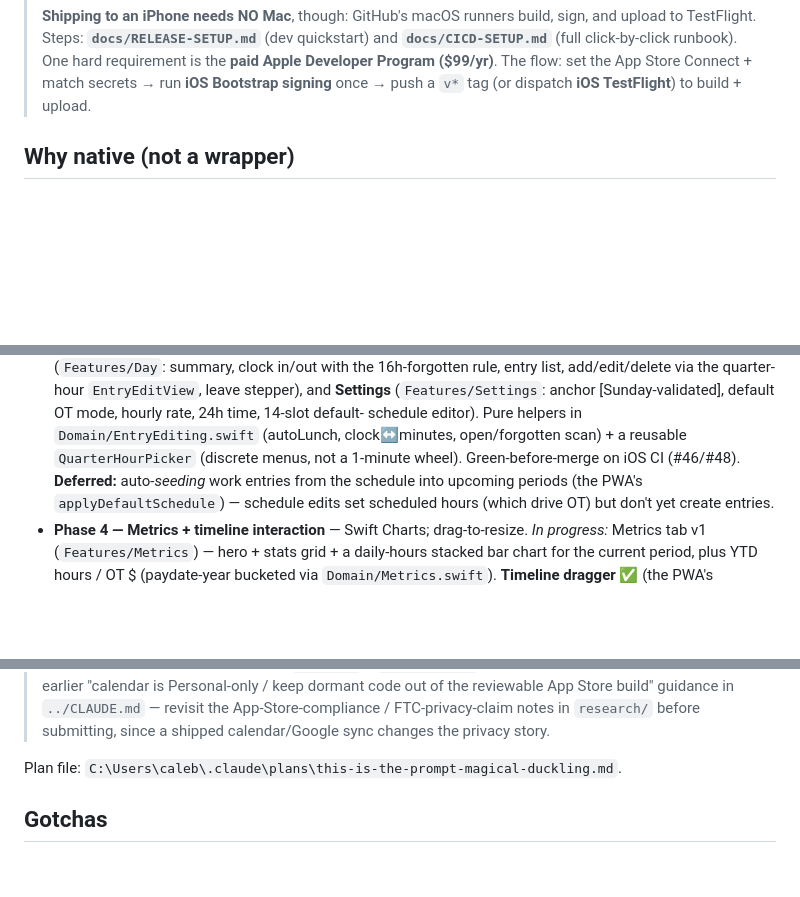
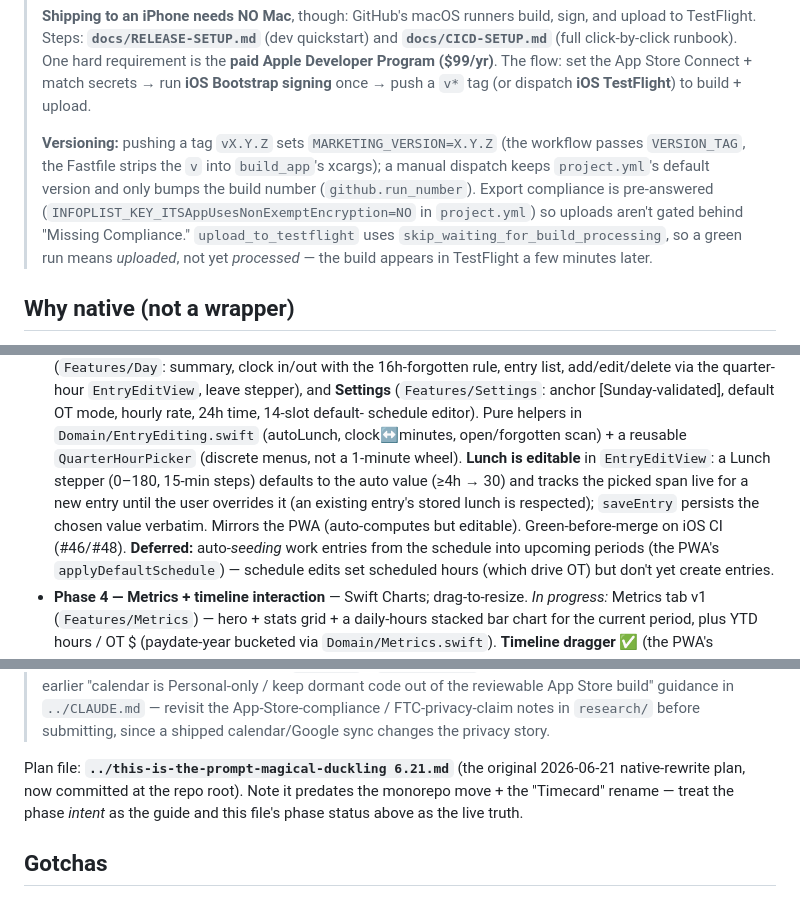
Before and after one commit to calebpaulsmith/Timecard-App, a Markdown page: iOS/CLAUDE.md, 3 parts joined by grey strips. Drawn GitHub-style; blank space fills up the shorter version.

Commit message:
iOS docs: record dragger, editable lunch, and TestFlight versioning in CLAUDE.md
- Phase 3: note the editable Lunch stepper (auto default, override sticks).
- Release section: tag-driven MARKETING_VERSION, pre-answered export compliance,
  and the skip-waiting (uploaded != processed) caveat.
- Fix the stale Windows plan-file path -> the committed repo-root plan file.

Co-Authored-By: Claude Opus 4.8 <noreply@anthropic.com>
Claude-Session: https://claude.ai/code/session_01XWALiuipJTh9EuHPj1aP7p

```diff
--- a/iOS/CLAUDE.md
+++ b/iOS/CLAUDE.md
@@ -38,6 +38,15 @@ the federal *schedule* term in the Domain layer.
 > hard requirement is the **paid Apple Developer Program ($99/yr)**. The flow:
 > set the App Store Connect + match secrets → run **iOS Bootstrap signing** once
 > → push a `v*` tag (or dispatch **iOS TestFlight**) to build + upload.
+>
+> **Versioning:** pushing a tag `vX.Y.Z` sets `MARKETING_VERSION=X.Y.Z` (the
+> workflow passes `VERSION_TAG`, the Fastfile strips the `v` into `build_app`'s
+> xcargs); a manual dispatch keeps `project.yml`'s default version and only bumps
+> the build number (`github.run_number`). Export compliance is pre-answered
+> (`INFOPLIST_KEY_ITSAppUsesNonExemptEncryption=NO` in `project.yml`) so uploads
+> aren't gated behind "Missing Compliance." `upload_to_testflight` uses
+> `skip_waiting_for_build_processing`, so a green run means *uploaded*, not yet
+> *processed* — the build appears in TestFlight a few minutes later.
 
 ## Why native (not a wrapper)
 
@@ -149,7 +158,12 @@ Verified parity examples (in `TimecardTests`): anchor `2026-04-19` →
   [Sunday-validated], default OT mode, hourly rate, 24h time, 14-slot default-
   schedule editor). Pure helpers in `Domain/EntryEditing.swift` (autoLunch,
   clock↔minutes, open/forgotten scan) + a reusable `QuarterHourPicker` (discrete
-  menus, not a 1-minute wheel). Green-before-merge on iOS CI (#46/#48).
+  menus, not a 1-minute wheel). **Lunch is editable** in `EntryEditView`: a Lunch
+  stepper (0–180, 15-min steps) defaults to the auto value (≥4h → 30) and tracks
+  the picked span live for a new entry until the user overrides it (an existing
+  entry's stored lunch is respected); `saveEntry` persists the chosen value
+  verbatim. Mirrors the PWA (auto-computes but editable). Green-before-merge on
+  iOS CI (#46/#48).
   **Deferred:** auto-*seeding* work entries from the schedule into upcoming
   periods (the PWA's `applyDefaultSchedule`) — schedule edits set scheduled hours
   (which drive OT) but don't yet create entries.
@@ -206,7 +220,10 @@ Verified parity examples (in `TimecardTests`): anchor `2026-04-19` →
 > the App-Store-compliance / FTC-privacy-claim notes in `research/` before
 > submitting, since a shipped calendar/Google sync changes the privacy story.
 
-Plan file: `C:\Users\caleb\.claude\plans\this-is-the-prompt-magical-duckling.md`.
+Plan file: **`../this-is-the-prompt-magical-duckling 6.21.md`** (the original
+2026-06-21 native-rewrite plan, now committed at the repo root). Note it predates
+the monorepo move + the "Timecard" rename — treat the phase *intent* as the guide
+and this file's phase status above as the live truth.
 
 ## Gotchas
 
```
